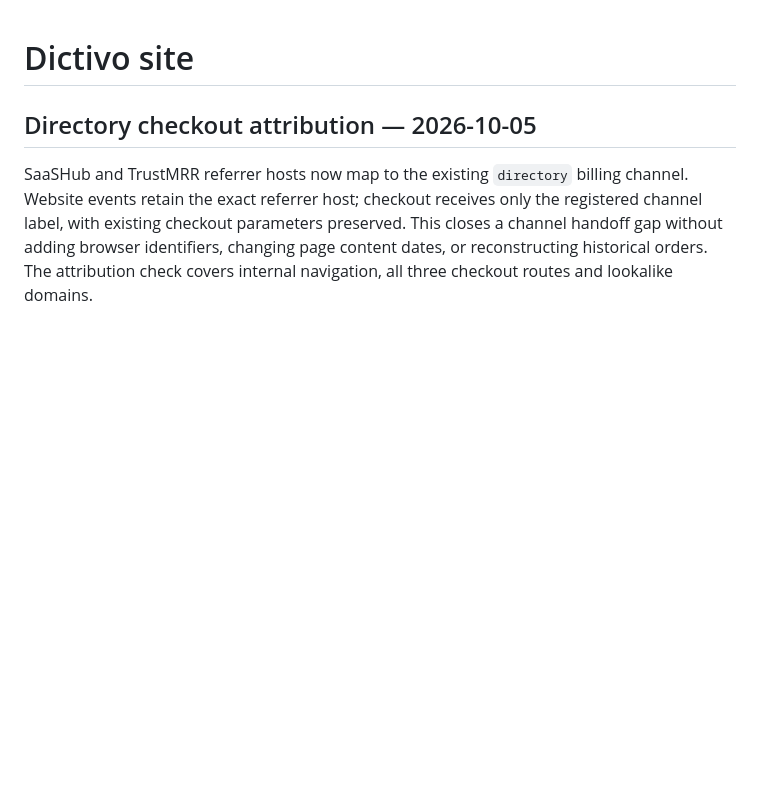
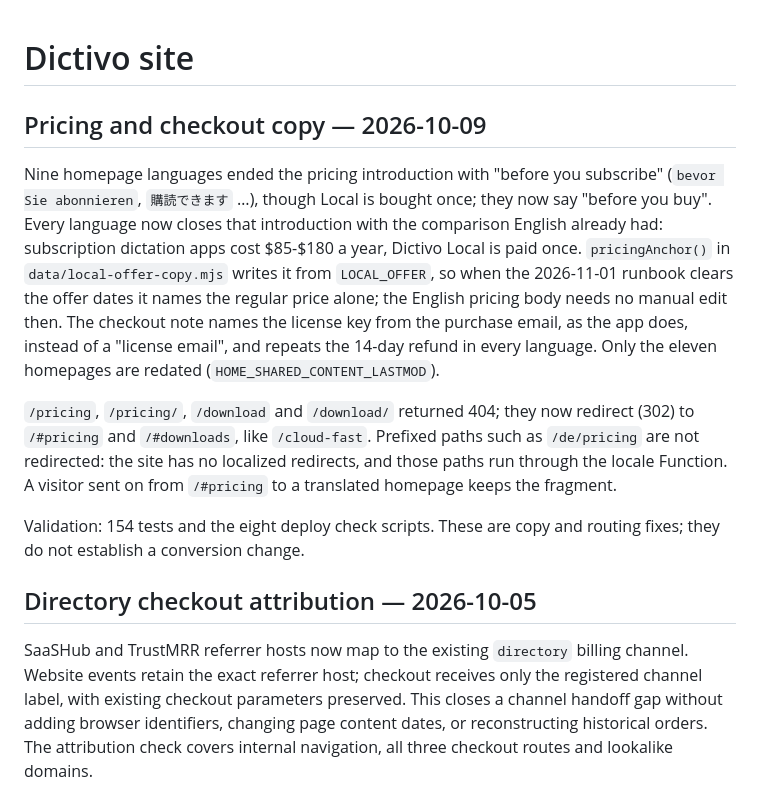
Before and after one commit to Rswcf/dictivo-site, a Markdown page: README.md, the part around the change. Rendered like a GitHub page; blank space fills up the shorter version.

Commit message:
docs(site): record the 2026-10-09 pricing copy and section redirects
Co-Authored-By: Claude Opus 5.5 <noreply@anthropic.com>

```diff
--- a/README.md
+++ b/README.md
@@ -1,4 +1,24 @@
 # Dictivo site
+
+## Pricing and checkout copy — 2026-10-09
+
+Nine homepage languages ended the pricing introduction with "before you subscribe"
+(`bevor Sie abonnieren`, `購読できます` …), though Local is bought once; they now say
+"before you buy". Every language now closes that introduction with the comparison English
+already had: subscription dictation apps cost $85-$180 a year, Dictivo Local is paid once.
+`pricingAnchor()` in `data/local-offer-copy.mjs` writes it from `LOCAL_OFFER`, so when the
+2026-11-01 runbook clears the offer dates it names the regular price alone; the English
+pricing body needs no manual edit then. The checkout note names the license key from the
+purchase email, as the app does, instead of a "license email", and repeats the 14-day refund
+in every language. Only the eleven homepages are redated (`HOME_SHARED_CONTENT_LASTMOD`).
+
+`/pricing`, `/pricing/`, `/download` and `/download/` returned 404; they now redirect (302)
+to `/#pricing` and `/#downloads`, like `/cloud-fast`. Prefixed paths such as `/de/pricing`
+are not redirected: the site has no localized redirects, and those paths run through the
+locale Function. A visitor sent on from `/#pricing` to a translated homepage keeps the fragment.
+
+Validation: 154 tests and the eight deploy check scripts. These are copy and routing fixes;
+they do not establish a conversion change.
 
 ## Directory checkout attribution — 2026-10-05
 
```
